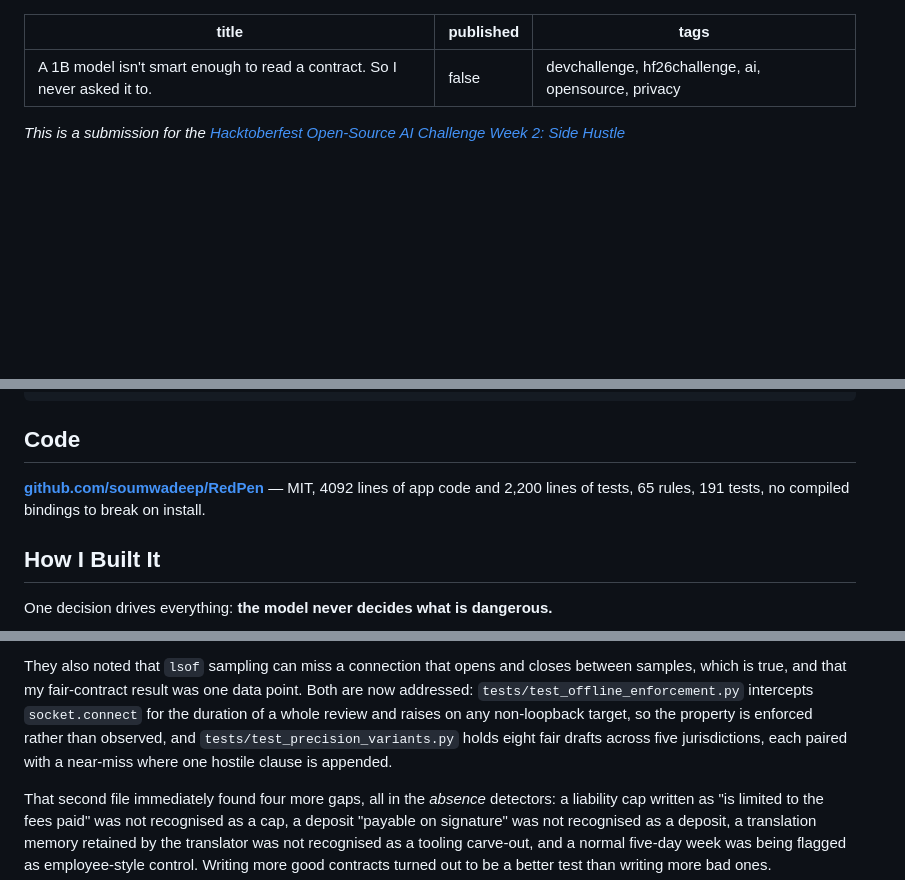
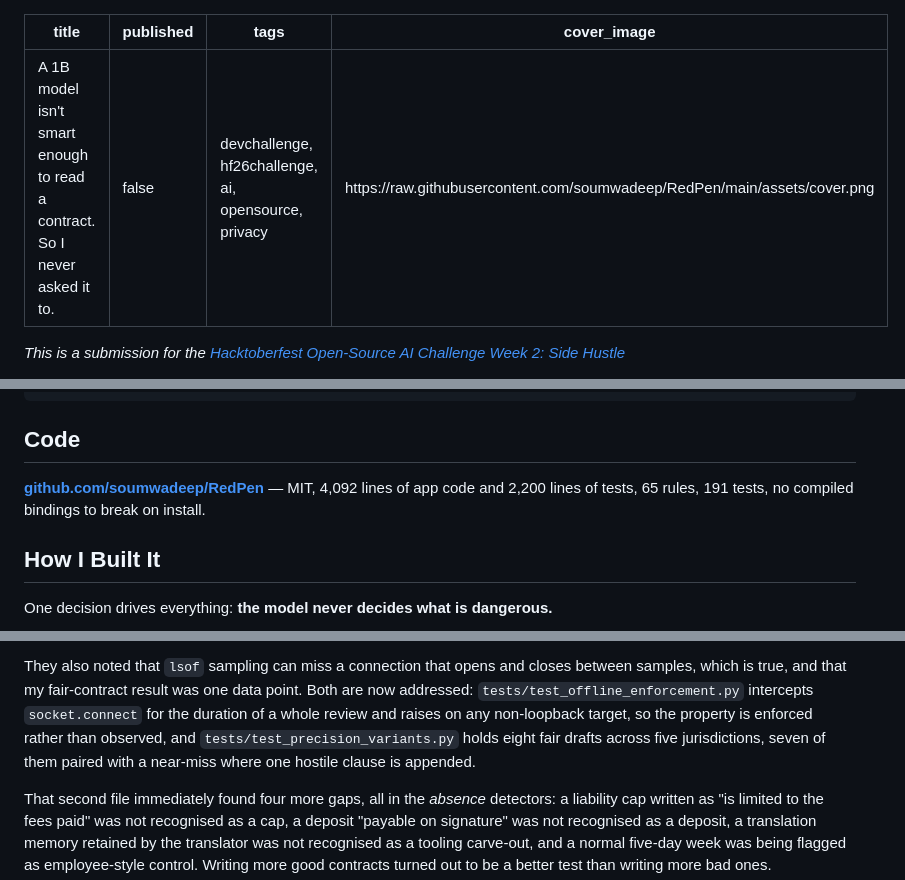
Before and after one commit to soumwadeep/RedPen, a Markdown page: docs/dev-post.md, 3 parts joined by grey strips. Drawn GitHub-style; blank space fills up the shorter version.

Commit message:
Final pass: cover image in frontmatter, accurate near-miss count, publish-ready

````diff
--- a/docs/dev-post.md
+++ b/docs/dev-post.md
@@ -2,6 +2,7 @@
 title: "A 1B model isn't smart enough to read a contract. So I never asked it to."
 published: false
 tags: devchallenge, hf26challenge, ai, opensource, privacy
+cover_image: https://raw.githubusercontent.com/soumwadeep/RedPen/main/assets/cover.png
 ---
 
 *This is a submission for the [Hacktoberfest Open-Source AI Challenge Week 2: Side Hustle](https://dev.to/challenges/hacktoberfest-week2-2026-10-12)*
@@ -54,7 +55,7 @@ redpen                       # opens http://127.0.0.1:8790
 ```
 ## Code
 
-**[github.com/soumwadeep/RedPen](https://github.com/soumwadeep/RedPen)** — MIT, 4092 lines of app code and 2,200 lines of tests, 65 rules, 191 tests, no compiled bindings to break on install.
+**[github.com/soumwadeep/RedPen](https://github.com/soumwadeep/RedPen)** — MIT, 4,092 lines of app code and 2,200 lines of tests, 65 rules, 191 tests, no compiled bindings to break on install.
 
 ## How I Built It
 
@@ -177,7 +178,7 @@ point. Both are now addressed: `tests/test_offline_enforcement.py` intercepts
 `socket.connect` for the duration of a whole review and raises on any non-loopback
 target, so the property is enforced rather than observed, and
 `tests/test_precision_variants.py` holds eight fair drafts across five
-jurisdictions, each paired with a near-miss where one hostile clause is appended.
+jurisdictions, seven of them paired with a near-miss where one hostile clause is appended.
 
 That second file immediately found four more gaps, all in the *absence* detectors:
 a liability cap written as "is limited to the fees paid" was not recognised as a
````
Also changed, not shown: other parts of docs/dev-post.md (+1 -1 lines).
